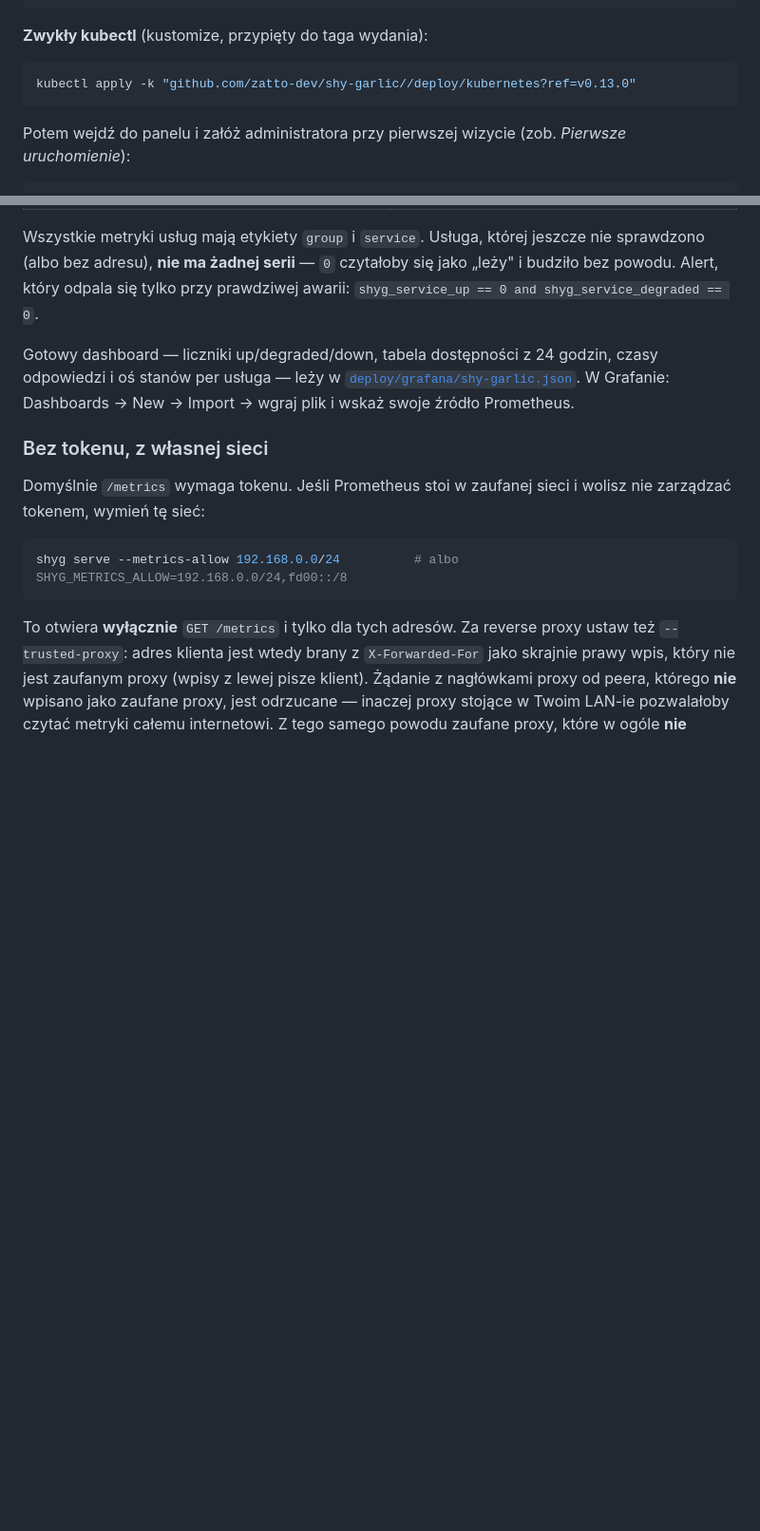
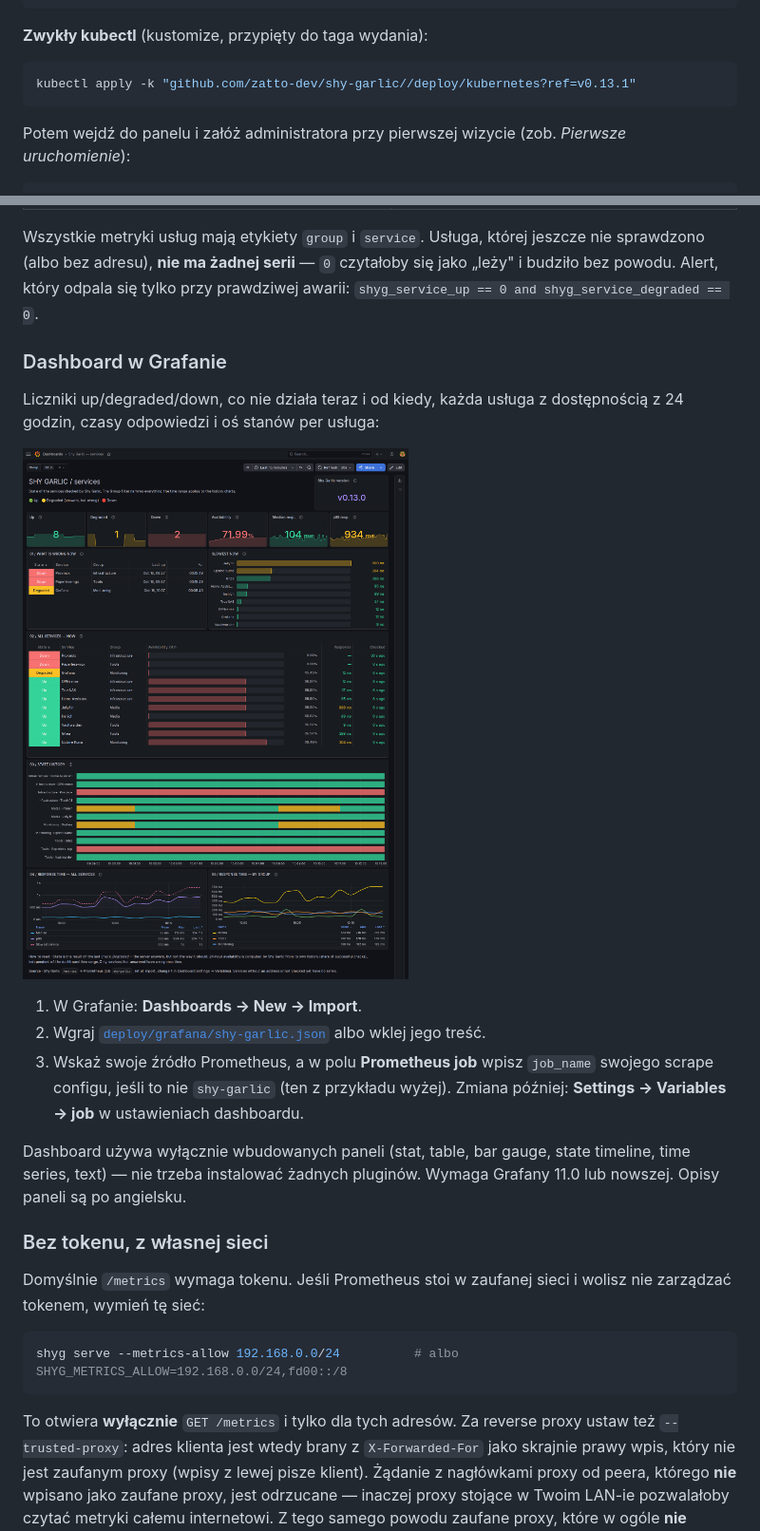
Before and after one commit to zatto-dev/shy-garlic, a Markdown page: README.pl.md, 2 parts joined by grey strips. Shown at 95% size. Drawn GitHub-style; pictures changed too: docs/img/grafana-dashboard.png (added); blank space fills up the shorter version.

````diff
--- a/README.pl.md
+++ b/README.pl.md
@@ -341,7 +341,7 @@ helm install shy-garlic oci://ghcr.io/zatto-dev/charts/shy-garlic \
 **Zwykły kubectl** (kustomize, przypięty do taga wydania):
 
 ```bash
-kubectl apply -k "github.com/zatto-dev/shy-garlic//deploy/kubernetes?ref=v0.13.0"
+kubectl apply -k "github.com/zatto-dev/shy-garlic//deploy/kubernetes?ref=v0.13.1"
 ```
 
 Potem wejdź do panelu i załóż administratora przy pierwszej wizycie (zob.
@@ -613,10 +613,24 @@ nie sprawdzono (albo bez adresu), **nie ma żadnej serii** — `0` czytałoby si
 jako „leży" i budziło bez powodu. Alert, który odpala się tylko przy prawdziwej
 awarii: `shyg_service_up == 0 and shyg_service_degraded == 0`.
 
-Gotowy dashboard — liczniki up/degraded/down, tabela dostępności z 24 godzin,
-czasy odpowiedzi i oś stanów per usługa — leży w
-[`deploy/grafana/shy-garlic.json`](deploy/grafana/shy-garlic.json). W Grafanie:
-Dashboards → New → Import → wgraj plik i wskaż swoje źródło Prometheus.
+### Dashboard w Grafanie
+
+Liczniki up/degraded/down, co nie działa teraz i od kiedy, każda usługa z
+dostępnością z 24 godzin, czasy odpowiedzi i oś stanów per usługa:
+
+![Dashboard Shy Garlic w Grafanie](docs/img/grafana-dashboard.png)
+
+1. W Grafanie: **Dashboards → New → Import**.
+2. Wgraj [`deploy/grafana/shy-garlic.json`](deploy/grafana/shy-garlic.json)
+   albo wklej jego treść.
+3. Wskaż swoje źródło Prometheus, a w polu **Prometheus job** wpisz
+   `job_name` swojego scrape configu, jeśli to nie `shy-garlic` (ten z
+   przykładu wyżej). Zmiana później: **Settings → Variables → job** w
+   ustawieniach dashboardu.
+
+Dashboard używa wyłącznie wbudowanych paneli (stat, table, bar gauge, state
+timeline, time series, text) — nie trzeba instalować żadnych pluginów.
+Wymaga Grafany 11.0 lub nowszej. Opisy paneli są po angielsku.
 
 ### Bez tokenu, z własnej sieci
 
````
Also changed, not shown: CHANGELOG.md (+11 -0 lines), README.md (+19 -6 lines), 5 other files.
